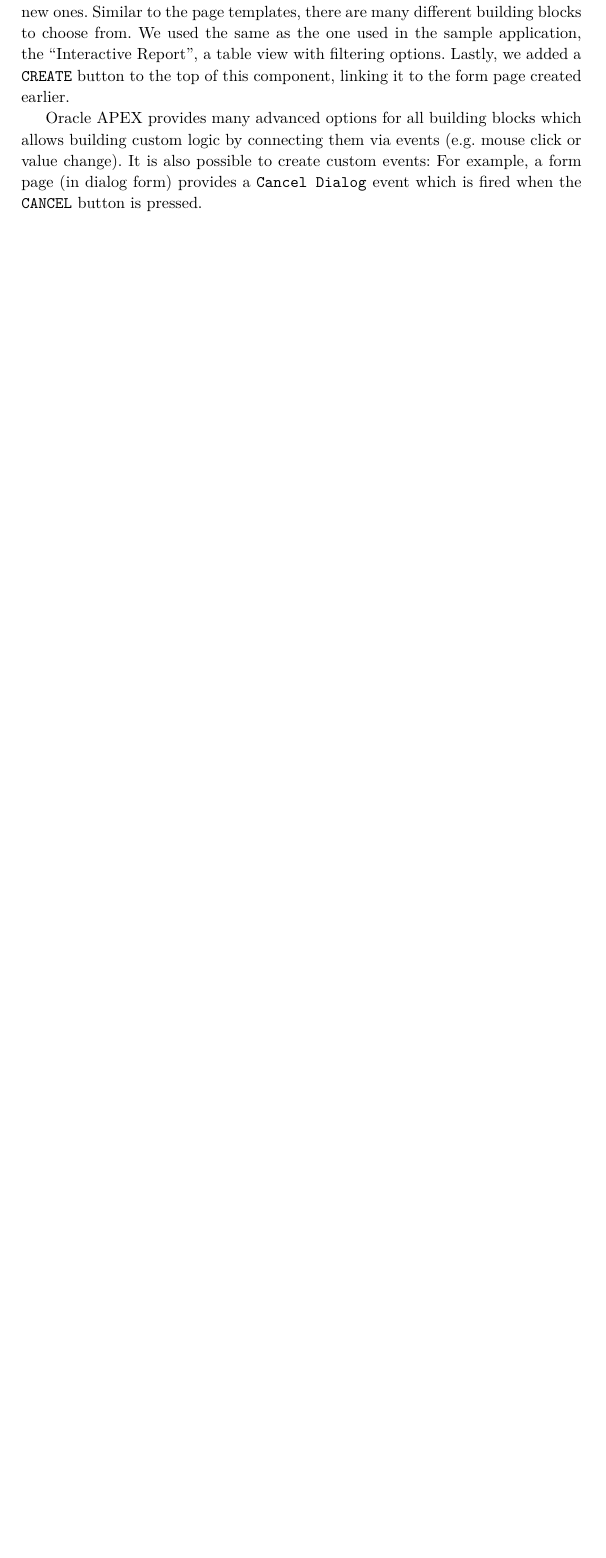
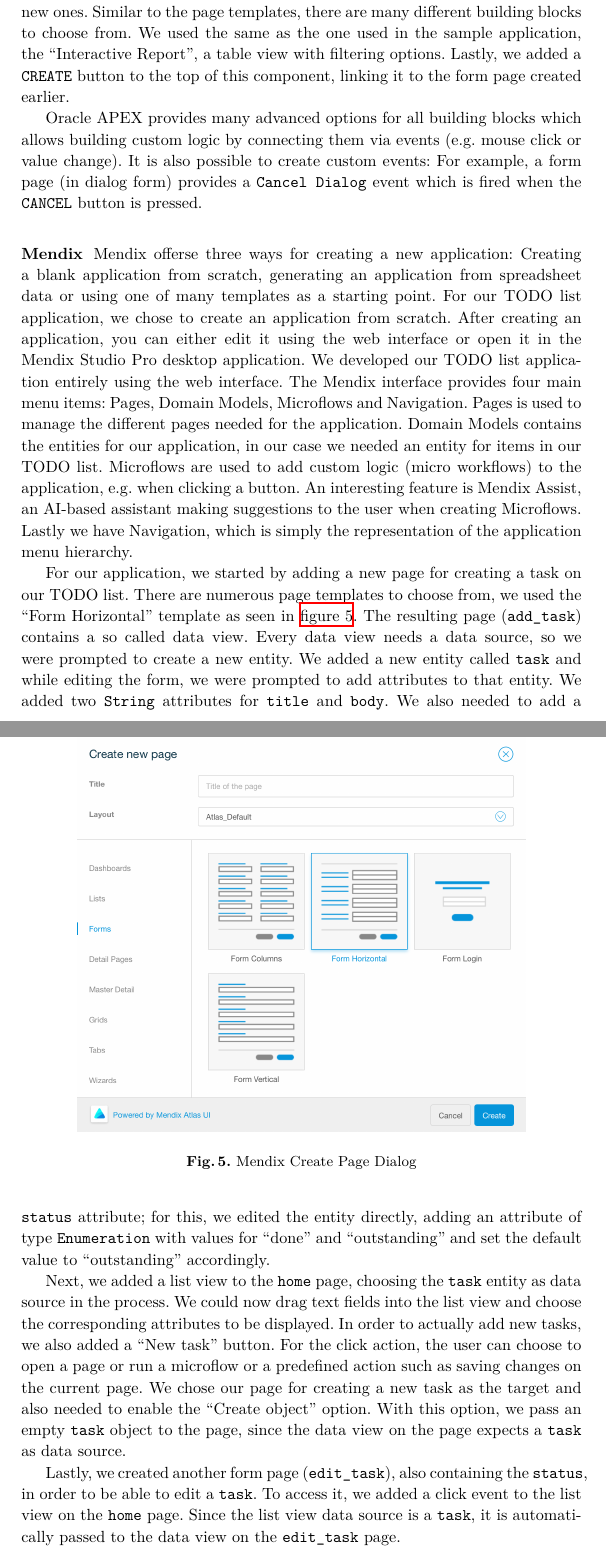
Before and after one commit to reitermarkus/low-code-vs-model-driven, a LaTeX paper (tex/paper.tex): part of page 9 of 10 before the commit and two parts of pages 9 and 10 of 12 after it, the two joined at a grey line, cut so that both start at the same text, the shorter picture padded with empty space. Compiled offline with XeLaTeX.

Commit message:
Add Mendix section.

```diff
--- a/tex/paper.tex
+++ b/tex/paper.tex
@@ -151,6 +151,23 @@
 
 Oracle APEX provides many advanced options for all building blocks which allows building custom logic by connecting them via events (e.g. mouse click or value change). It is also possible to create custom events: For example, a form page (in dialog form) provides a \texttt{Cancel Dialog} event which is fired when the \texttt{CANCEL} button is pressed.
 
+\subsubsection{Mendix}
+
+Mendix offerse three ways for creating a new application: Creating a blank application from scratch, generating an application from spreadsheet data or using one of many templates as a starting point. For our TODO list application, we chose to create an application from scratch. After creating an application, you can either edit it using the web interface or open it in the Mendix Studio Pro desktop application. We developed our TODO list application entirely using the web interface. The Mendix interface provides four main menu items: Pages, Domain Models, Microflows and Navigation. Pages is used to manage the different pages needed for the application. Domain Models contains the entities for our application, in our case we needed an entity for items in our TODO list. Microflows are used to add custom logic (micro workflows) to the application, e.g. when clicking a button. An interesting feature is Mendix Assist, an AI-based assistant making suggestions to the user when creating Microflows. Lastly we have Navigation, which is simply the representation of the application menu hierarchy.
+
+\begin{figure}
+  \centering
+  \includegraphics[width=0.8\textwidth]{mendix-create-page}
+  \caption{Mendix Create Page Dialog}
+  \label{fig:mendix_create_page}
+\end{figure}
+
+For our application, we started by adding a new page for creating a task on our TODO list. There are numerous page templates to choose from, we used the “Form Horizontal” template as seen in \cref{fig:mendix_create_page}. The resulting page (\texttt{add\_task}) contains a so called data view. Every data view needs a data source, so we were prompted to create a new entity. We added a new entity called \texttt{task} and while editing the form, we were prompted to add attributes to that entity. We added two \texttt{String} attributes for \texttt{title} and \texttt{body}. We also needed to add a \texttt{status} attribute; for this, we edited the entity directly, adding an attribute of type \texttt{Enumeration} with values for “done” and “outstanding” and set the default value to “outstanding” accordingly.
+
+Next, we added a list view to the \texttt{home} page, choosing the \texttt{task} entity as data source in the process. We could now drag text fields into the list view and choose the corresponding attributes to be displayed. In order to actually add new tasks, we also added a “New task” button. For the click action, the user can choose to open a page or run a microflow or a predefined action such as saving changes on the current page. We chose our page for creating a new task as the target and also needed to enable the “Create object” option. With this option, we pass an empty \texttt{task} object to the page, since the data view on the page expects a \texttt{task} as data source.
+
+Lastly, we created another form page (\texttt{edit\_task}), also containing the \texttt{status}, in order to be able to edit a \texttt{task}. To access it, we added a click event to the list view on the \texttt{home} page. Since the list view data source is a \texttt{task}, it is automatically passed to the data view on the \texttt{edit\_task} page.
+
 \section{Evaluation of Model-Driven Tools}
 \label{sec:evaluation_of_model_driven_tools}
 
```
Also changed, not shown: tex/assets/mendix-create-page.png (added).
